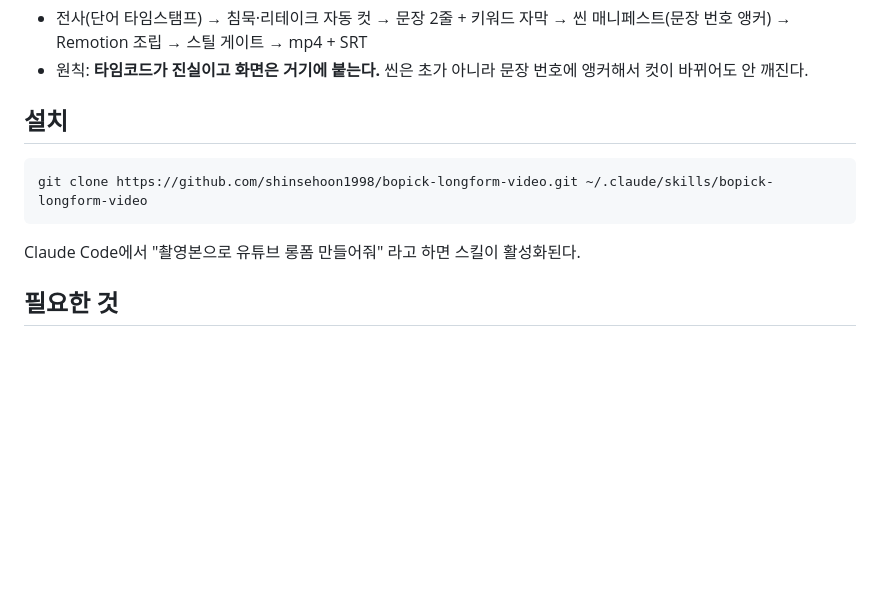
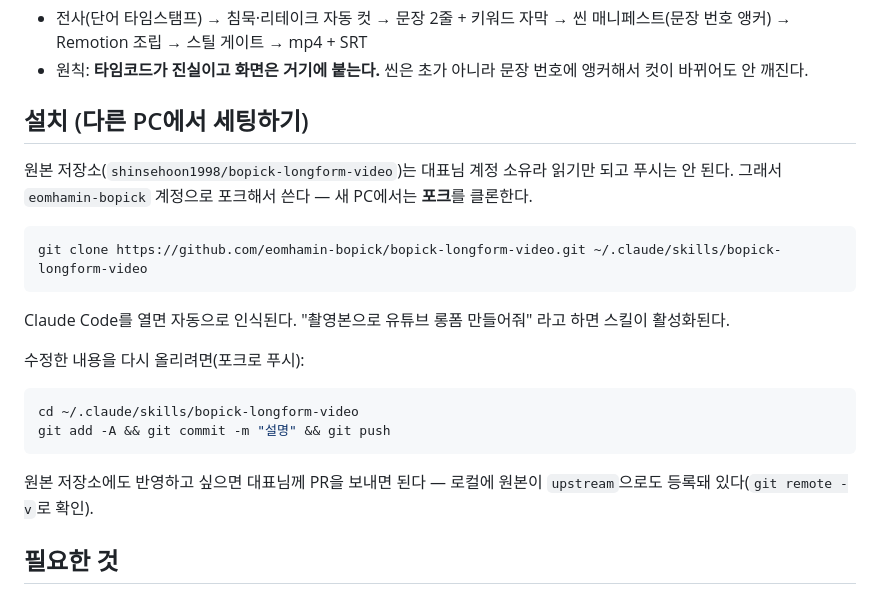
Before and after one commit to eomhamin-bopick/bopick-longform-video, a Markdown page: README.md, the part around the change. GitHub-like rendering; blank space fills up the shorter version.

Commit message:
docs: 설치 안내를 포크 기준으로 업데이트
원본이 대표님 계정 소유라 쓰기 권한이 없어서, 하민님 계정으로 포크한
저장소를 새 PC 설치 기준으로 안내한다.

Co-Authored-By: Claude Sonnet 5 <noreply@anthropic.com>

````diff
--- a/README.md
+++ b/README.md
@@ -6,11 +6,21 @@
 - 전사(단어 타임스탬프) → 침묵·리테이크 자동 컷 → 문장 2줄 + 키워드 자막 → 씬 매니페스트(문장 번호 앵커) → Remotion 조립 → 스틸 게이트 → mp4 + SRT
 - 원칙: **타임코드가 진실이고 화면은 거기에 붙는다.** 씬은 초가 아니라 문장 번호에 앵커해서 컷이 바뀌어도 안 깨진다.
 
-## 설치
+## 설치 (다른 PC에서 세팅하기)
+원본 저장소(`shinsehoon1998/bopick-longform-video`)는 대표님 계정 소유라 읽기만 되고 푸시는 안 된다.
+그래서 `eomhamin-bopick` 계정으로 포크해서 쓴다 — 새 PC에서는 **포크**를 클론한다.
+
 ```bash
-git clone https://github.com/shinsehoon1998/bopick-longform-video.git ~/.claude/skills/bopick-longform-video
+git clone https://github.com/eomhamin-bopick/bopick-longform-video.git ~/.claude/skills/bopick-longform-video
 ```
-Claude Code에서 "촬영본으로 유튜브 롱폼 만들어줘" 라고 하면 스킬이 활성화된다.
+Claude Code를 열면 자동으로 인식된다. "촬영본으로 유튜브 롱폼 만들어줘" 라고 하면 스킬이 활성화된다.
+
+수정한 내용을 다시 올리려면(포크로 푸시):
+```bash
+cd ~/.claude/skills/bopick-longform-video
+git add -A && git commit -m "설명" && git push
+```
+원본 저장소에도 반영하고 싶으면 대표님께 PR을 보내면 된다 — 로컬에 원본이 `upstream`으로도 등록돼 있다(`git remote -v`로 확인).
 
 ## 필요한 것
 - Node 20+ · ffmpeg(PATH 또는 `FFMPEG=/path`) · Python 3 + Pillow(캐릭터 키잉)
````
